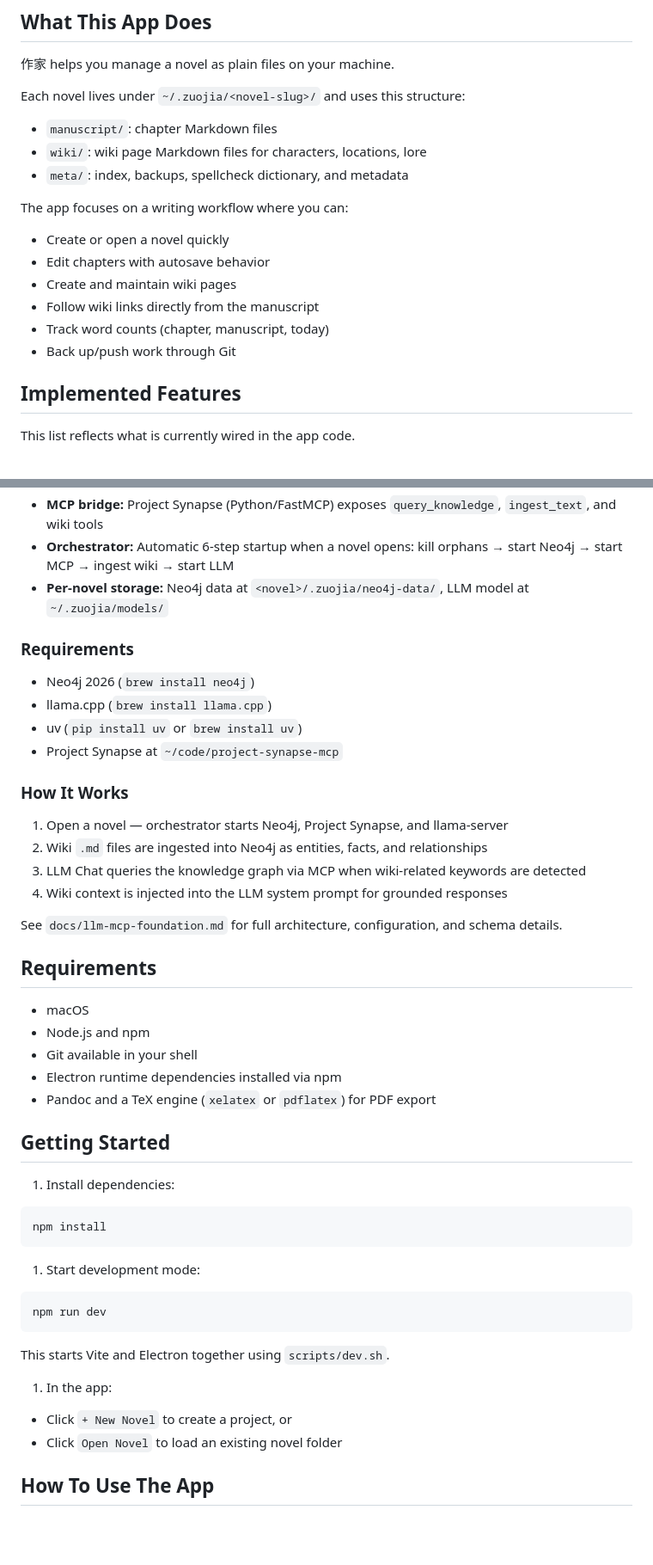
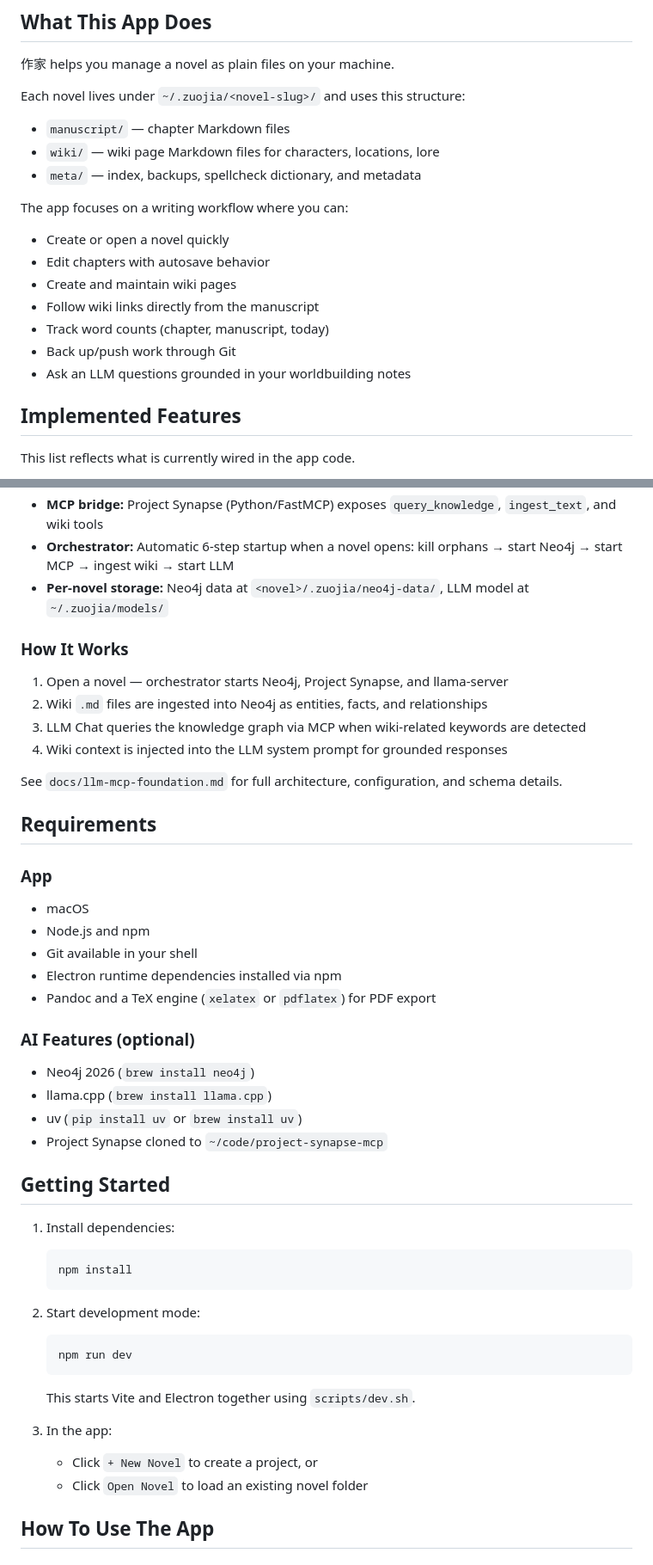
Before and after one commit to Dominic-Kua/zuojia, a Markdown page: README.md, 2 parts joined by grey strips. Shown at 86% size. Rendered like a GitHub page; blank space fills up the shorter version.

````diff
--- a/README.md
+++ b/README.md
@@ -22,9 +22,9 @@ A local-first desktop writing app for novelists who want Markdown files, wiki-st
 
 Each novel lives under `~/.zuojia/<novel-slug>/` and uses this structure:
 
-- `manuscript/`: chapter Markdown files
-- `wiki/`: wiki page Markdown files for characters, locations, lore
-- `meta/`: index, backups, spellcheck dictionary, and metadata
+- `manuscript/` — chapter Markdown files
+- `wiki/` — wiki page Markdown files for characters, locations, lore
+- `meta/` — index, backups, spellcheck dictionary, and metadata
 
 The app focuses on a writing workflow where you can:
 
@@ -34,6 +34,7 @@ The app focuses on a writing workflow where you can:
 - Follow wiki links directly from the manuscript
 - Track word counts (chapter, manuscript, today)
 - Back up/push work through Git
+- Ask an LLM questions grounded in your worldbuilding notes
 
 ## Implemented Features
 
@@ -110,13 +120,6 @@ Local AI foundation with llama.cpp, Neo4j 2026, and Project Synapse:
 - **Orchestrator:** Automatic 6-step startup when a novel opens: kill orphans → start Neo4j → start MCP → ingest wiki → start LLM
 - **Per-novel storage:** Neo4j data at `<novel>/.zuojia/neo4j-data/`, LLM model at `~/.zuojia/models/`
 
-### Requirements
-
-- Neo4j 2026 (`brew install neo4j`)
-- llama.cpp (`brew install llama.cpp`)
-- uv (`pip install uv` or `brew install uv`)
-- Project Synapse at `~/code/project-synapse-mcp`
-
 ### How It Works
 
 1. Open a novel — orchestrator starts Neo4j, Project Synapse, and llama-server
@@ -128,32 +131,41 @@ See `docs/llm-mcp-foundation.md` for full architecture, configuration, and schem
 
 ## Requirements
 
+### App
+
 - macOS
 - Node.js and npm
 - Git available in your shell
 - Electron runtime dependencies installed via npm
 - Pandoc and a TeX engine (`xelatex` or `pdflatex`) for PDF export
 
+### AI Features (optional)
+
+- Neo4j 2026 (`brew install neo4j`)
+- llama.cpp (`brew install llama.cpp`)
+- uv (`pip install uv` or `brew install uv`)
+- Project Synapse cloned to `~/code/project-synapse-mcp`
+
 ## Getting Started
 
 1. Install dependencies:
 
-```bash
-npm install
-```
+   ```bash
+   npm install
+   ```
 
-1. Start development mode:
+2. Start development mode:
 
-```bash
-npm run dev
-```
+   ```bash
+   npm run dev
+   ```
 
-This starts Vite and Electron together using `scripts/dev.sh`.
+   This starts Vite and Electron together using `scripts/dev.sh`.
 
-1. In the app:
+3. In the app:
 
-- Click `+ New Novel` to create a project, or
-- Click `Open Novel` to load an existing novel folder
+   - Click `+ New Novel` to create a project, or
+   - Click `Open Novel` to load an existing novel folder
 
 ## How To Use The App
 
````
Also changed, not shown: other parts of README.md (+49 -26 lines).
